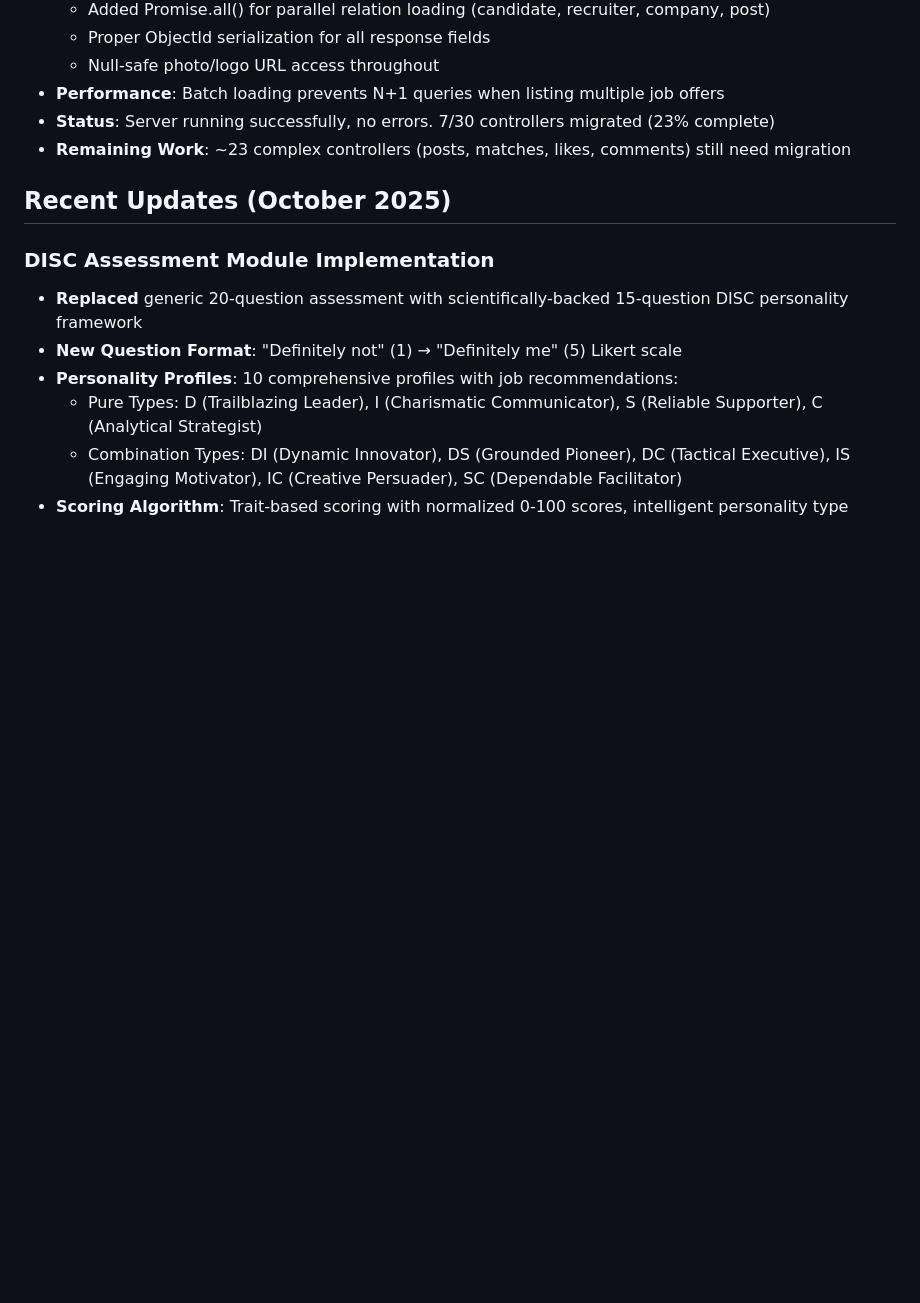
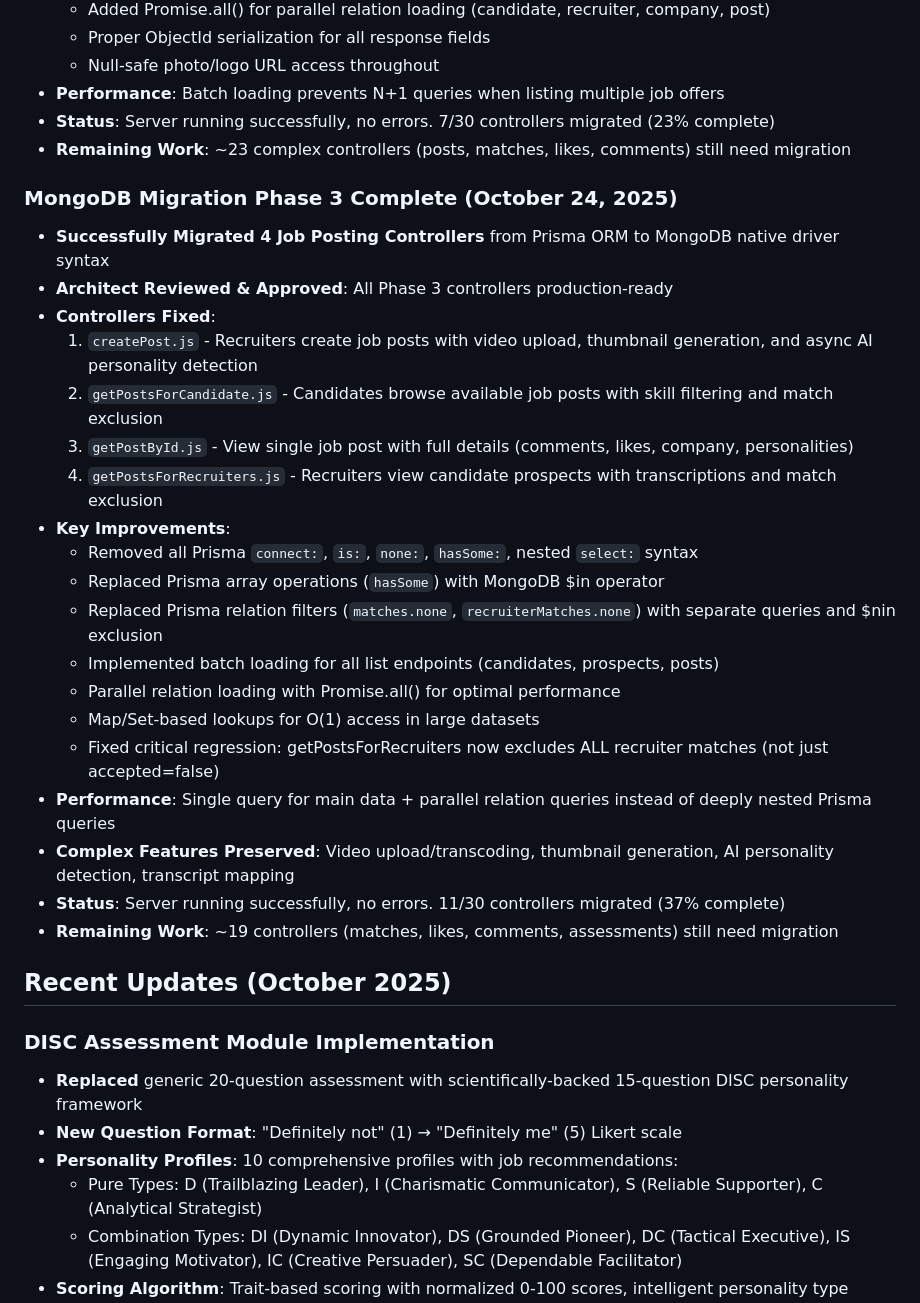
Before and after one commit to myramade/nolavate, a Markdown page: replit.md, the part around the change. GitHub-like rendering; blank space fills up the shorter version.

Commit message:
Complete job posting controller migration to MongoDB
Migrate 4 job posting controllers (createPost, getPostsForCandidate, getPostById, getPostsForRecruiters) from Prisma to MongoDB native driver, removing Prisma syntax and improving performance with batch loading and parallel relation queries.

Replit-Commit-Author: Agent
Replit-Commit-Session-Id: 2c09ca1a-6c55-4c1a-a4f9-ac8f5775b386
Replit-Commit-Checkpoint-Type: intermediate_checkpoint
Replit-Commit-Screenshot-Url: https://storage.googleapis.com/screenshot-production-us-central1/57f5b34d-8b90-4e05-a76b-26ccd241773e/2c09ca1a-6c55-4c1a-a4f9-ac8f5775b386/cf2FERk

```diff
--- a/replit.md
+++ b/replit.md
@@ -105,6 +105,27 @@ The API follows a layered architecture: `Routes → Controllers → Services →
 - **Status**: Server running successfully, no errors. 7/30 controllers migrated (23% complete)
 - **Remaining Work**: ~23 complex controllers (posts, matches, likes, comments) still need migration
 
+### MongoDB Migration Phase 3 Complete (October 24, 2025)
+- **Successfully Migrated 4 Job Posting Controllers** from Prisma ORM to MongoDB native driver syntax
+- **Architect Reviewed & Approved**: All Phase 3 controllers production-ready
+- **Controllers Fixed**:
+  1. `createPost.js` - Recruiters create job posts with video upload, thumbnail generation, and async AI personality detection
+  2. `getPostsForCandidate.js` - Candidates browse available job posts with skill filtering and match exclusion
+  3. `getPostById.js` - View single job post with full details (comments, likes, company, personalities)
+  4. `getPostsForRecruiters.js` - Recruiters view candidate prospects with transcriptions and match exclusion
+- **Key Improvements**:
+  - Removed all Prisma `connect:`, `is:`, `none:`, `hasSome:`, nested `select:` syntax
+  - Replaced Prisma array operations (`hasSome`) with MongoDB $in operator
+  - Replaced Prisma relation filters (`matches.none`, `recruiterMatches.none`) with separate queries and $nin exclusion
+  - Implemented batch loading for all list endpoints (candidates, prospects, posts)
+  - Parallel relation loading with Promise.all() for optimal performance
+  - Map/Set-based lookups for O(1) access in large datasets
+  - Fixed critical regression: getPostsForRecruiters now excludes ALL recruiter matches (not just accepted=false)
+- **Performance**: Single query for main data + parallel relation queries instead of deeply nested Prisma queries
+- **Complex Features Preserved**: Video upload/transcoding, thumbnail generation, AI personality detection, transcript mapping
+- **Status**: Server running successfully, no errors. 11/30 controllers migrated (37% complete)
+- **Remaining Work**: ~19 controllers (matches, likes, comments, assessments) still need migration
+
 ## Recent Updates (October 2025)
 
 ### DISC Assessment Module Implementation
```
